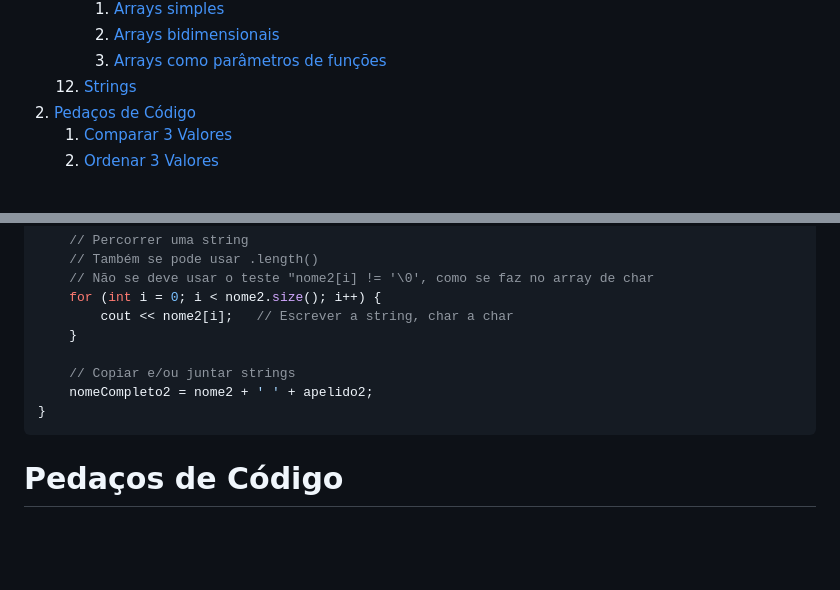
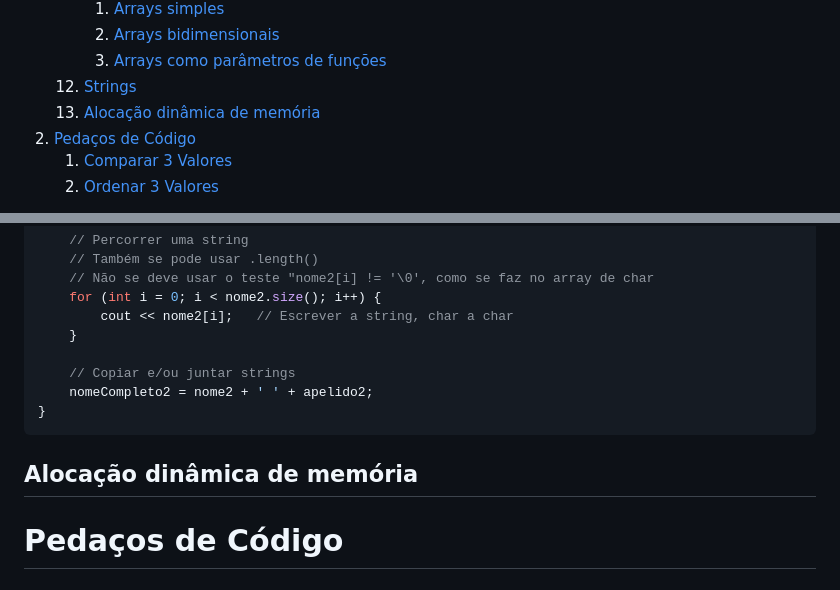
Before and after one commit to andre-reddrain/ISTEC_CTeSP, a Markdown page: IP - Introdução Programação/c++.md, 2 parts joined by grey strips. GitHub-like rendering; blank space fills up the shorter version.

Commit message:
Continuação do resumo da matéria.

````diff
--- a/IP - Introdução Programação/c++.md
+++ b/IP - Introdução Programação/c++.md
@@ -18,6 +18,7 @@
 		2. [Arrays bidimensionais](#arraysbi)
 		3. [Arrays como parâmetros de funções](#arraysparam)
 	12. [Strings](#strings)
+	13. [Alocação dinâmica de memória](#dinamicaMemoria)
 2. [Pedaços de Código](#pedacosCodigo)
 	1. [Comparar 3 Valores](#comparar3valores)
 	2. [Ordenar 3 Valores](#ordenar3valores)
@@ -424,6 +425,8 @@ int main(int argc, char** argv) {
 }
 ```
 
+## Alocação dinâmica de memória <a id ="dinamicaMemoria">
+
 # Pedaços de Código <a id="pedacosCodigo"></a>
 
 ## Comparar 3 valores <a id="comparar3valores"></a>
````
